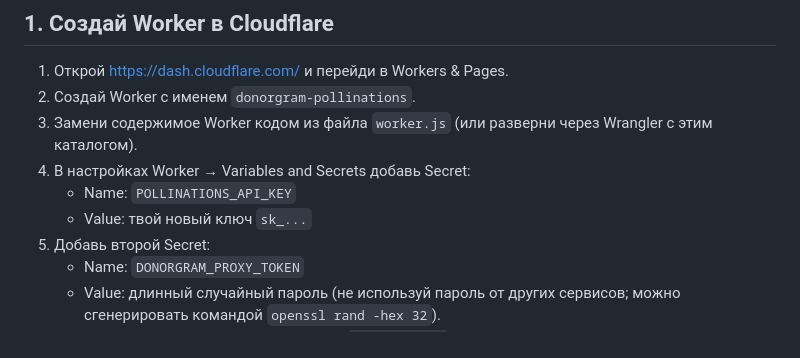
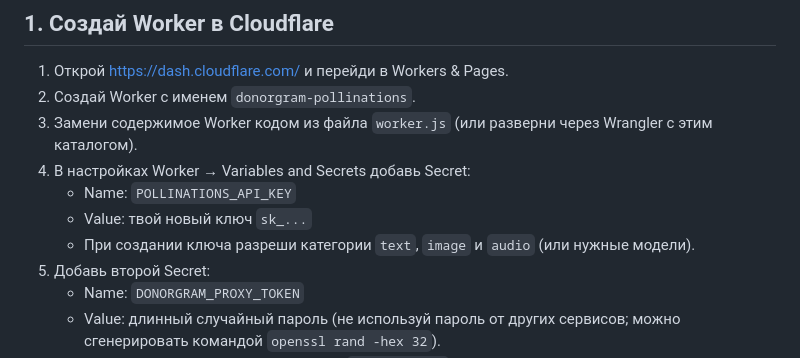
Before and after one commit to troll2281488/Don, a Markdown page: pollinations-proxy/SETUP.md, the part around the change. Rendered like a GitHub page.

Commit message:
Document required Pollinations model permissions

```diff
--- a/pollinations-proxy/SETUP.md
+++ b/pollinations-proxy/SETUP.md
@@ -10,6 +10,7 @@
 4. В настройках Worker → Variables and Secrets добавь Secret:
    - Name: `POLLINATIONS_API_KEY`
    - Value: твой новый ключ `sk_...`
+   - При создании ключа разреши категории `text`, `image` и `audio` (или нужные модели).
 5. Добавь второй Secret:
    - Name: `DONORGRAM_PROXY_TOKEN`
    - Value: длинный случайный пароль (не используй пароль от других сервисов; можно сгенерировать командой `openssl rand -hex 32`).
```
